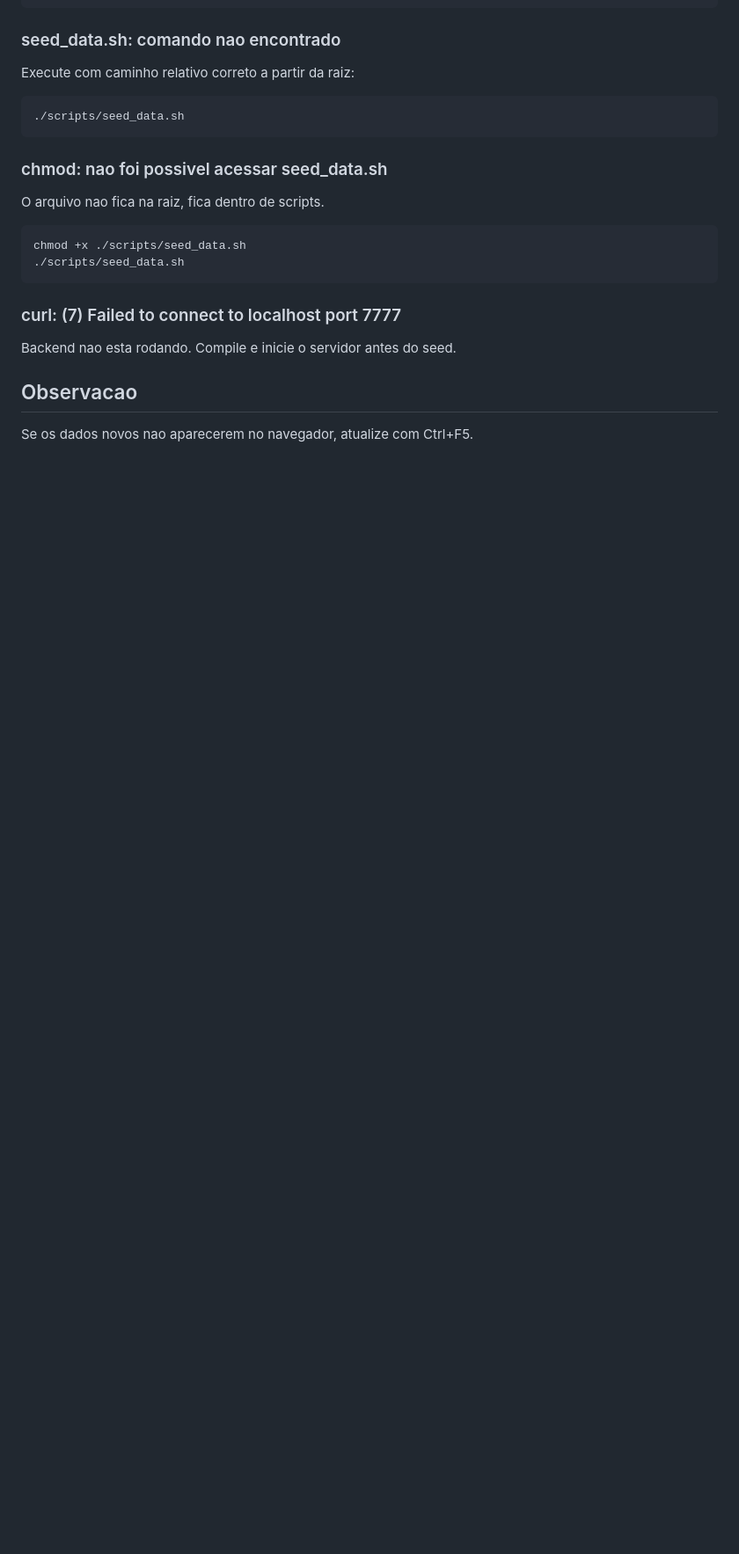
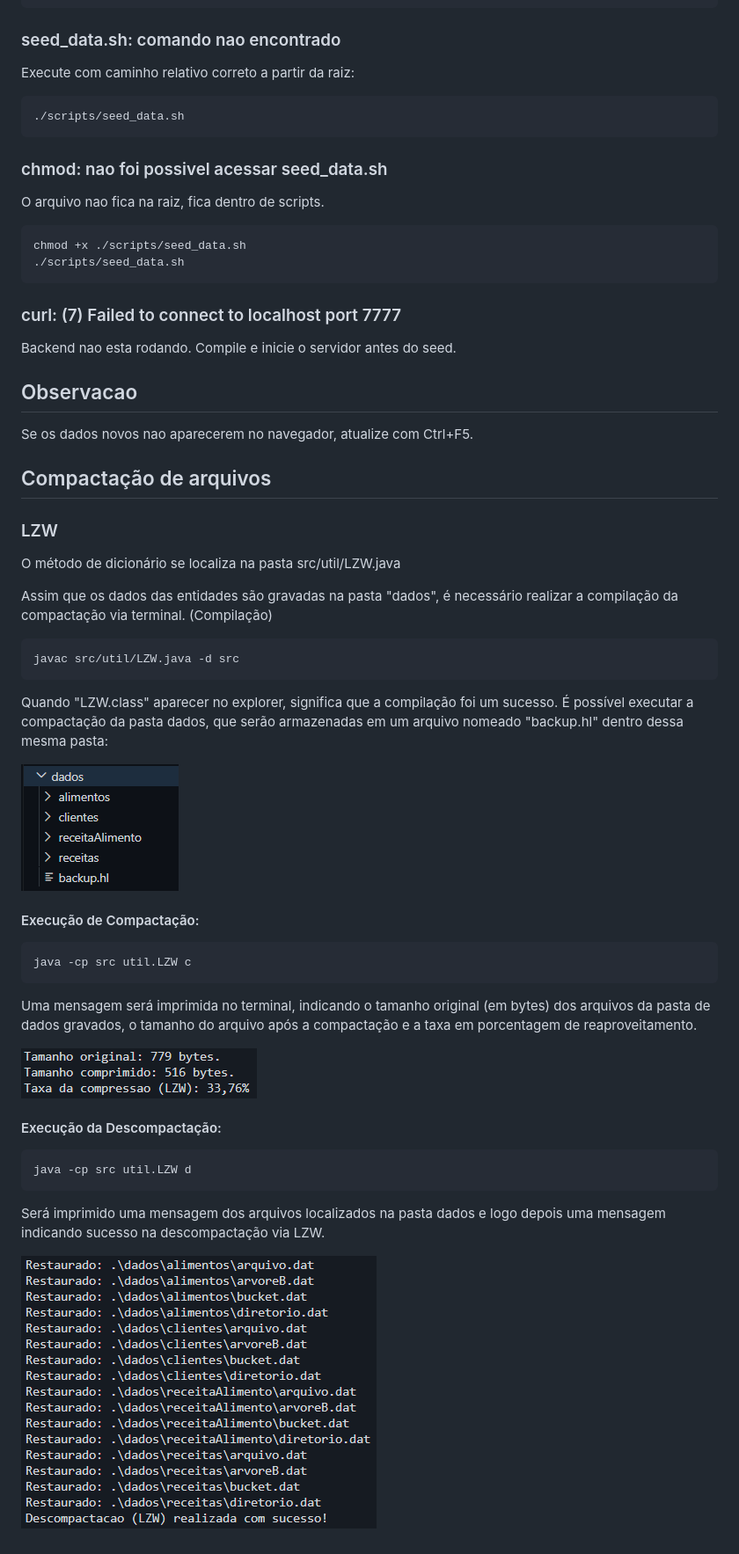
Before and after one commit to PKaaa/TP---AEDs-III, a Markdown page: README.md, the part around the change. Shown at 88% size. Rendered like a GitHub page; pictures changed too: image-1.png (added), image-2.png (added), image.png (added); blank space fills up the shorter version.

````diff
--- a/README.md
+++ b/README.md
@@ -129,3 +129,35 @@ Backend nao esta rodando. Compile e inicie o servidor antes do seed.
 
 ## Observacao
 Se os dados novos nao aparecerem no navegador, atualize com Ctrl+F5.
+
+## Compactação de arquivos
+
+### LZW
+
+O método de dicionário se localiza na pasta src/util/LZW.java
+
+Assim que os dados das entidades são gravadas na pasta "dados", é necessário realizar a compilação da compactação via terminal.
+(Compilação)
+```bash
+javac src/util/LZW.java -d src
+```
+Quando "LZW.class" aparecer no explorer, significa que a compilação foi um sucesso. É possível executar a compactação da pasta dados, que serão armazenadas em um arquivo nomeado "backup.hl" dentro dessa mesma pasta:
+
+![alt text](image.png)
+
+#### Execução de Compactação:
+```bash
+java -cp src util.LZW c
+```
+Uma mensagem será imprimida no terminal, indicando o tamanho original (em bytes) dos arquivos da pasta de dados gravados, o tamanho do arquivo após a compactação e a taxa em porcentagem de reaproveitamento.
+
+![alt text](image-1.png)
+
+#### Execução da Descompactação:
+```bash
+java -cp src util.LZW d
+```
+
+Será imprimido uma mensagem dos arquivos localizados na pasta dados e logo depois uma mensagem indicando sucesso na descompactação via LZW.
+
+![alt text](image-2.png)
````
Also changed, not shown: 1 other file.
